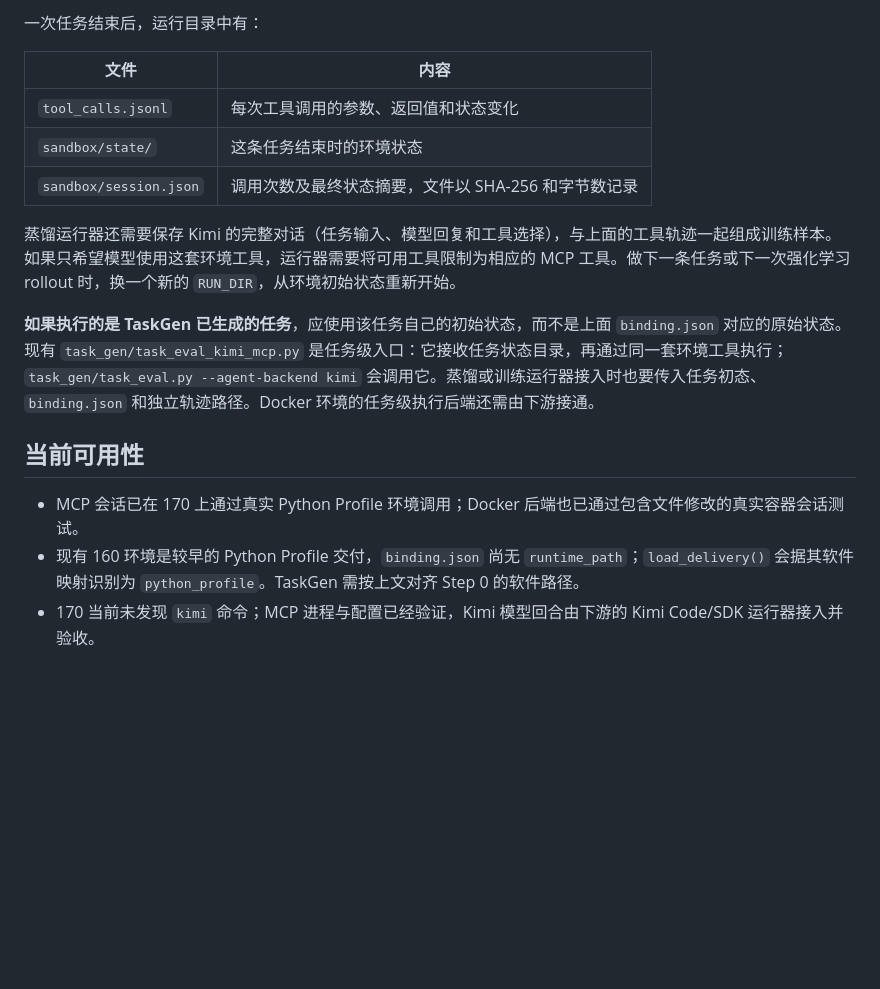
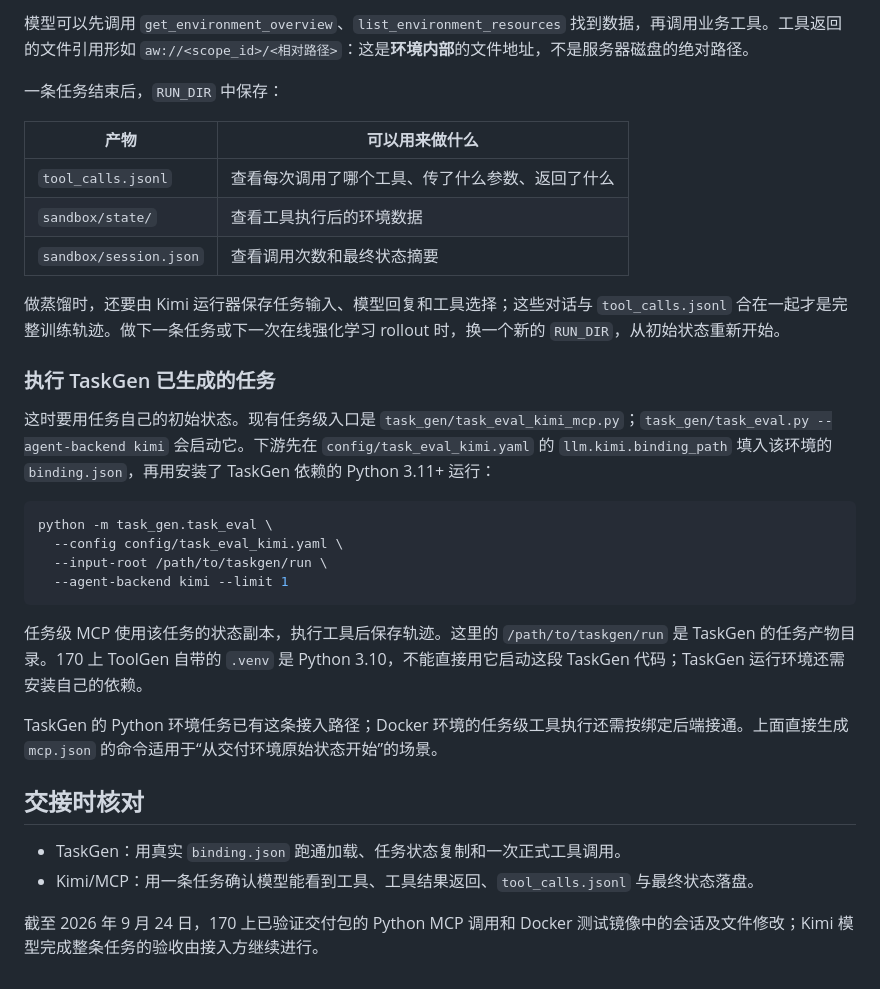
Before and after one commit to Zhiman-BJ/agent-world-mini, a Markdown page: docs/ToolGen下游对接说明.md, the part around one of its changes. Drawn GitHub-style; blank space fills up the shorter version.

````diff
--- a/docs/ToolGen下游对接说明.md
+++ b/docs/ToolGen下游对接说明.md
@@ -57,18 +71,34 @@ mkdir -p "$RUN_DIR"
 
-一次任务结束后，运行目录中有：
+模型可以先调用 `get_environment_overview`、`list_environment_resources` 找到数据，再调用业务工具。工具返回的文件引用形如 `aw://<scope_id>/<相对路径>`：这是**环境内部**的文件地址，不是服务器磁盘的绝对路径。
 
-| 文件 | 内容 |
+一条任务结束后，`RUN_DIR` 中保存：
+
+| 产物 | 可以用来做什么 |
 | --- | --- |
-| `tool_calls.jsonl` | 每次工具调用的参数、返回值和状态变化 |
-| `sandbox/state/` | 这条任务结束时的环境状态 |
-| `sandbox/session.json` | 调用次数及最终状态摘要，文件以 SHA-256 和字节数记录 |
+| `tool_calls.jsonl` | 查看每次调用了哪个工具、传了什么参数、返回了什么 |
+| `sandbox/state/` | 查看工具执行后的环境数据 |
+| `sandbox/session.json` | 查看调用次数和最终状态摘要 |
 
-蒸馏运行器还需要保存 Kimi 的完整对话（任务输入、模型回复和工具选择），与上面的工具轨迹一起组成训练样本。如果只希望模型使用这套环境工具，运行器需要将可用工具限制为相应的 MCP 工具。做下一条任务或下一次强化学习 rollout 时，换一个新的 `RUN_DIR`，从环境初始状态重新开始。
+做蒸馏时，还要由 Kimi 运行器保存任务输入、模型回复和工具选择；这些对话与 `tool_calls.jsonl` 合在一起才是完整训练轨迹。做下一条任务或下一次在线强化学习 rollout 时，换一个新的 `RUN_DIR`，从初始状态重新开始。
 
-**如果执行的是 TaskGen 已生成的任务**，应使用该任务自己的初始状态，而不是上面 `binding.json` 对应的原始状态。现有 `task_gen/task_eval_kimi_mcp.py` 是任务级入口：它接收任务状态目录，再通过同一套环境工具执行；`task_gen/task_eval.py --agent-backend kimi` 会调用它。蒸馏或训练运行器接入时也要传入任务初态、`binding.json` 和独立轨迹路径。Docker 环境的任务级执行后端还需由下游接通。
+### 执行 TaskGen 已生成的任务
 
-## 当前可用性
+这时要用任务自己的初始状态。现有任务级入口是 `task_gen/task_eval_kimi_mcp.py`；`task_gen/task_eval.py --agent-backend kimi` 会启动它。下游先在 `config/task_eval_kimi.yaml` 的 `llm.kimi.binding_path` 填入该环境的 `binding.json`，再用安装了 TaskGen 依赖的 Python 3.11+ 运行：
 
-- MCP 会话已在 170 上通过真实 Python Profile 环境调用；Docker 后端也已通过包含文件修改的真实容器会话测试。
-- 现有 160 环境是较早的 Python Profile 交付，`binding.json` 尚无 `runtime_path`；`load_delivery()` 会据其软件映射识别为 `python_profile`。TaskGen 需按上文对齐 Step 0 的软件路径。
-- 170 当前未发现 `kimi` 命令；MCP 进程与配置已经验证，Kimi 模型回合由下游的 Kimi Code/SDK 运行器接入并验收。
+```bash
+python -m task_gen.task_eval \
+  --config config/task_eval_kimi.yaml \
+  --input-root /path/to/taskgen/run \
+  --agent-backend kimi --limit 1
+```
+
+任务级 MCP 使用该任务的状态副本，执行工具后保存轨迹。这里的 `/path/to/taskgen/run` 是 TaskGen 的任务产物目录。170 上 ToolGen 自带的 `.venv` 是 Python 3.10，不能直接用它启动这段 TaskGen 代码；TaskGen 运行环境还需安装自己的依赖。
+
+TaskGen 的 Python 环境任务已有这条接入路径；Docker 环境的任务级工具执行还需按绑定后端接通。上面直接生成 `mcp.json` 的命令适用于“从交付环境原始状态开始”的场景。
+
+## 交接时核对
+
+- TaskGen：用真实 `binding.json` 跑通加载、任务状态复制和一次正式工具调用。
+- Kimi/MCP：用一条任务确认模型能看到工具、工具结果返回、`tool_calls.jsonl` 与最终状态落盘。
+
+截至 2026 年 9 月 24 日，170 上已验证交付包的 Python MCP 调用和 Docker 测试镜像中的会话及文件修改；Kimi 模型完成整条任务的验收由接入方继续进行。
````
Also changed, not shown: other parts of docs/ToolGen下游对接说明.md (+35 -21 lines).
